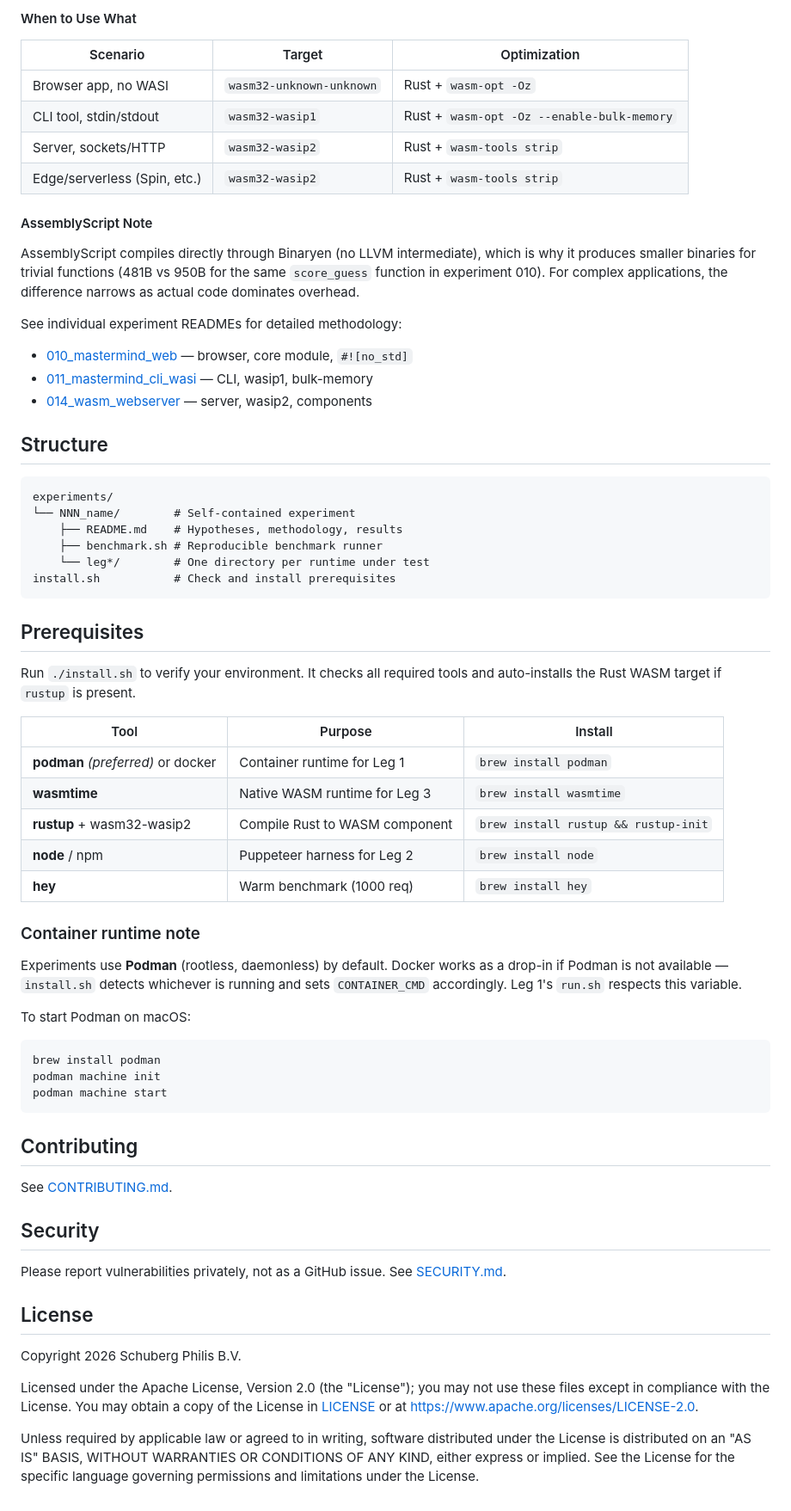
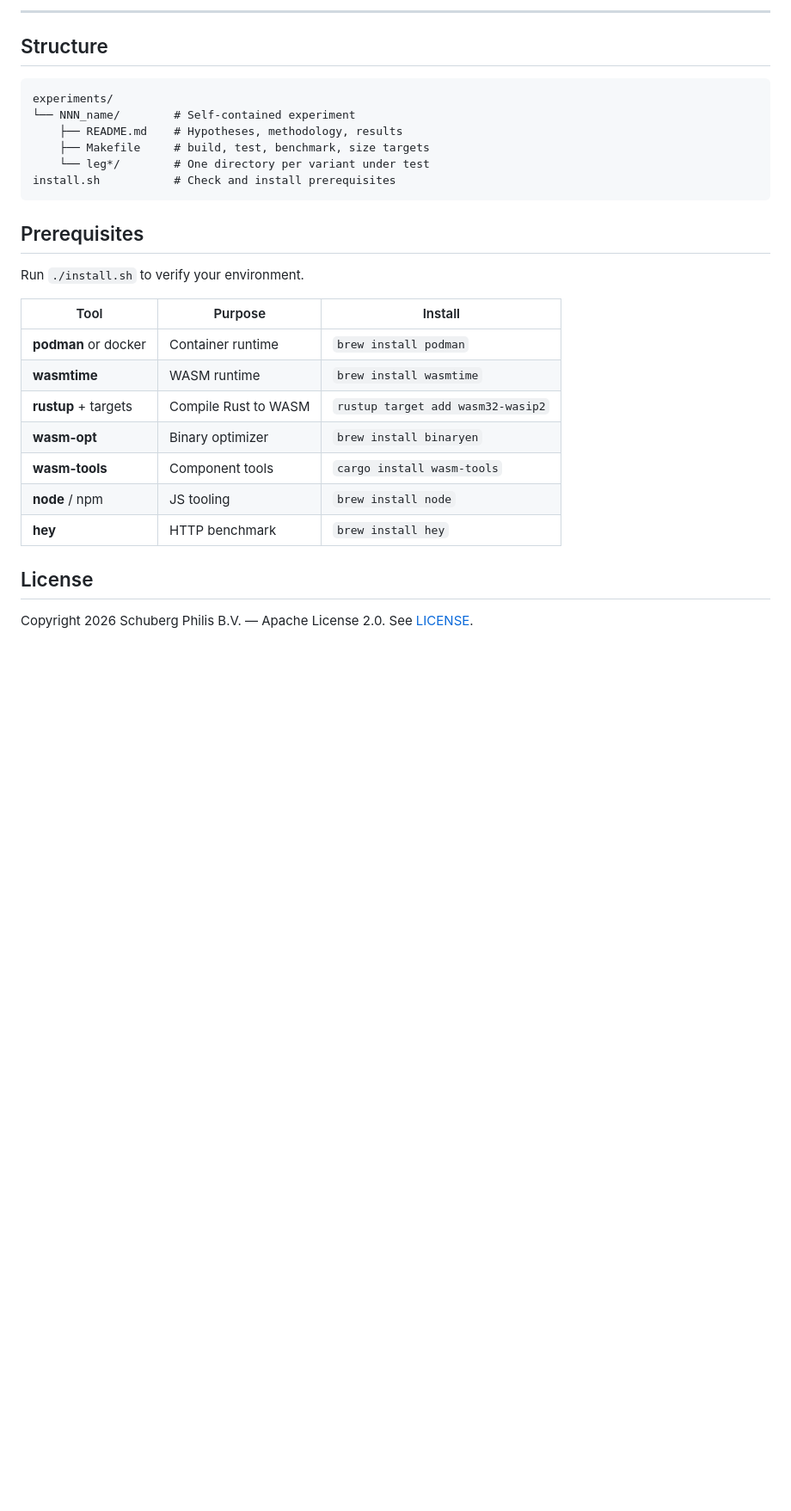
Before and after one commit to LAB271/wasm, a Markdown page: README.md, the part around one of its changes. Shown at 86% size. GitHub-like rendering; blank space fills up the shorter version.

````diff
--- a/README.md
+++ b/README.md
@@ -147,24 +161,5 @@ Unicode tables add ~1.5KB; delegating to host saves that space.
 
-#### When to Use What
-
-| Scenario | Target | Optimization |
-|----------|--------|--------------|
-| Browser app, no WASI | `wasm32-unknown-unknown` | Rust + `wasm-opt -Oz` |
-| CLI tool, stdin/stdout | `wasm32-wasip1` | Rust + `wasm-opt -Oz --enable-bulk-memory` |
-| Server, sockets/HTTP | `wasm32-wasip2` | Rust + `wasm-tools strip` |
-| Edge/serverless (Spin, etc.) | `wasm32-wasip2` | Rust + `wasm-tools strip` |
-
-#### AssemblyScript Note
-
-AssemblyScript compiles directly through Binaryen (no LLVM intermediate), which is
-why it produces smaller binaries for trivial functions (481B vs 950B for the same
-`score_guess` function in experiment 010). For complex applications, the difference
-narrows as actual code dominates overhead.
-
-See individual experiment READMEs for detailed methodology:
-- [010_mastermind_web](experiments/010_mastermind_web/README.md) — browser, core module, `#![no_std]`
-- [011_mastermind_cli_wasi](experiments/011_mastermind_cli_wasi/README.md) — CLI, wasip1, bulk-memory
-- [014_wasm_webserver](experiments/014_wasm_webserver/README.md) — server, wasip2, components
+---
 
 ## Structure
 
@@ -172,56 +167,25 @@ See individual experiment READMEs for detailed methodology:
 experiments/
 └── NNN_name/        # Self-contained experiment
     ├── README.md    # Hypotheses, methodology, results
-    ├── benchmark.sh # Reproducible benchmark runner
-    └── leg*/        # One directory per runtime under test
+    ├── Makefile     # build, test, benchmark, size targets
+    └── leg*/        # One directory per variant under test
 install.sh           # Check and install prerequisites
 ```
 
 ## Prerequisites
 
-Run `./install.sh` to verify your environment. It checks all required tools and
-auto-installs the Rust WASM target if `rustup` is present.
+Run `./install.sh` to verify your environment.
 
 | Tool | Purpose | Install |
 |------|---------|---------|
-| **podman** _(preferred)_ or docker | Container runtime for Leg 1 | `brew install podman` |
-| **wasmtime** | Native WASM runtime for Leg 3 | `brew install wasmtime` |
-| **rustup** + wasm32-wasip2 | Compile Rust to WASM component | `brew install rustup && rustup-init` |
-| **node** / npm | Puppeteer harness for Leg 2 | `brew install node` |
-| **hey** | Warm benchmark (1000 req) | `brew install hey` |
-
-### Container runtime note
-
-Experiments use **Podman** (rootless, daemonless) by default. Docker works as a
-drop-in if Podman is not available — `install.sh` detects whichever is running and
-sets `CONTAINER_CMD` accordingly. Leg 1's `run.sh` respects this variable.
-
-To start Podman on macOS:
-
-```bash
-brew install podman
-podman machine init
-podman machine start
-```
-
-## Contributing
-
-See [CONTRIBUTING.md](CONTRIBUTING.md).
-
-## Security
-
-Please report vulnerabilities privately, not as a GitHub issue. See
-[SECURITY.md](SECURITY.md).
+| **podman** or docker | Container runtime | `brew install podman` |
+| **wasmtime** | WASM runtime | `brew install wasmtime` |
+| **rustup** + targets | Compile Rust to WASM | `rustup target add wasm32-wasip2` |
+| **wasm-opt** | Binary optimizer | `brew install binaryen` |
+| **wasm-tools** | Component tools | `cargo install wasm-tools` |
+| **node** / npm | JS tooling | `brew install node` |
+| **hey** | HTTP benchmark | `brew install hey` |
 
 ## License
 
-Copyright 2026 Schuberg Philis B.V.
-
-Licensed under the Apache License, Version 2.0 (the "License"); you may not use
-these files except in compliance with the License. You may obtain a copy of the
-License in [LICENSE](LICENSE) or at <https://www.apache.org/licenses/LICENSE-2.0>.
-
-Unless required by applicable law or agreed to in writing, software distributed
-under the License is distributed on an "AS IS" BASIS, WITHOUT WARRANTIES OR
-CONDITIONS OF ANY KIND, either express or implied. See the License for the specific
-language governing permissions and limitations under the License.
+Copyright 2026 Schuberg Philis B.V. — Apache License 2.0. See [LICENSE](LICENSE).
````
Also changed, not shown: other parts of README.md (+106 -92 lines).
